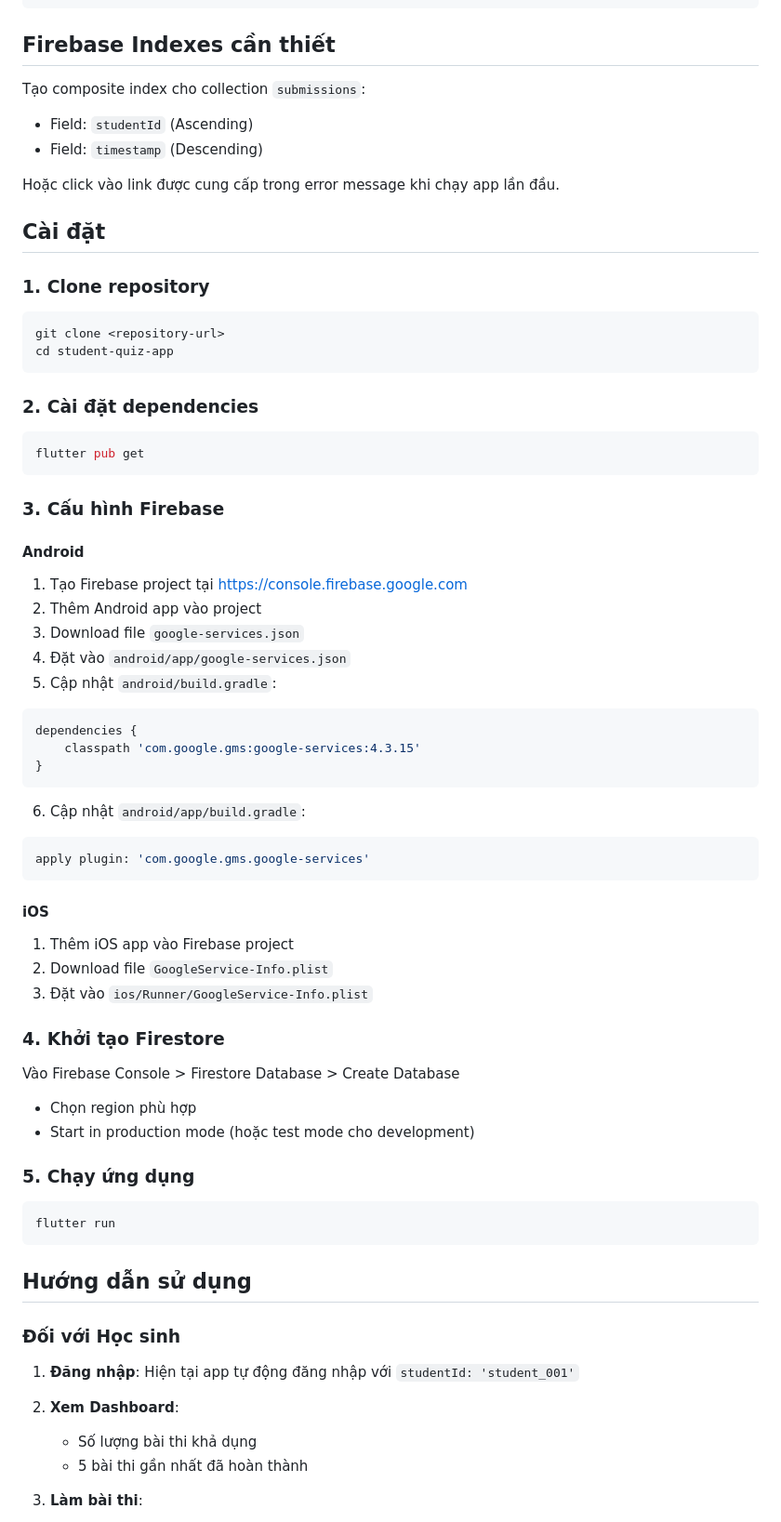
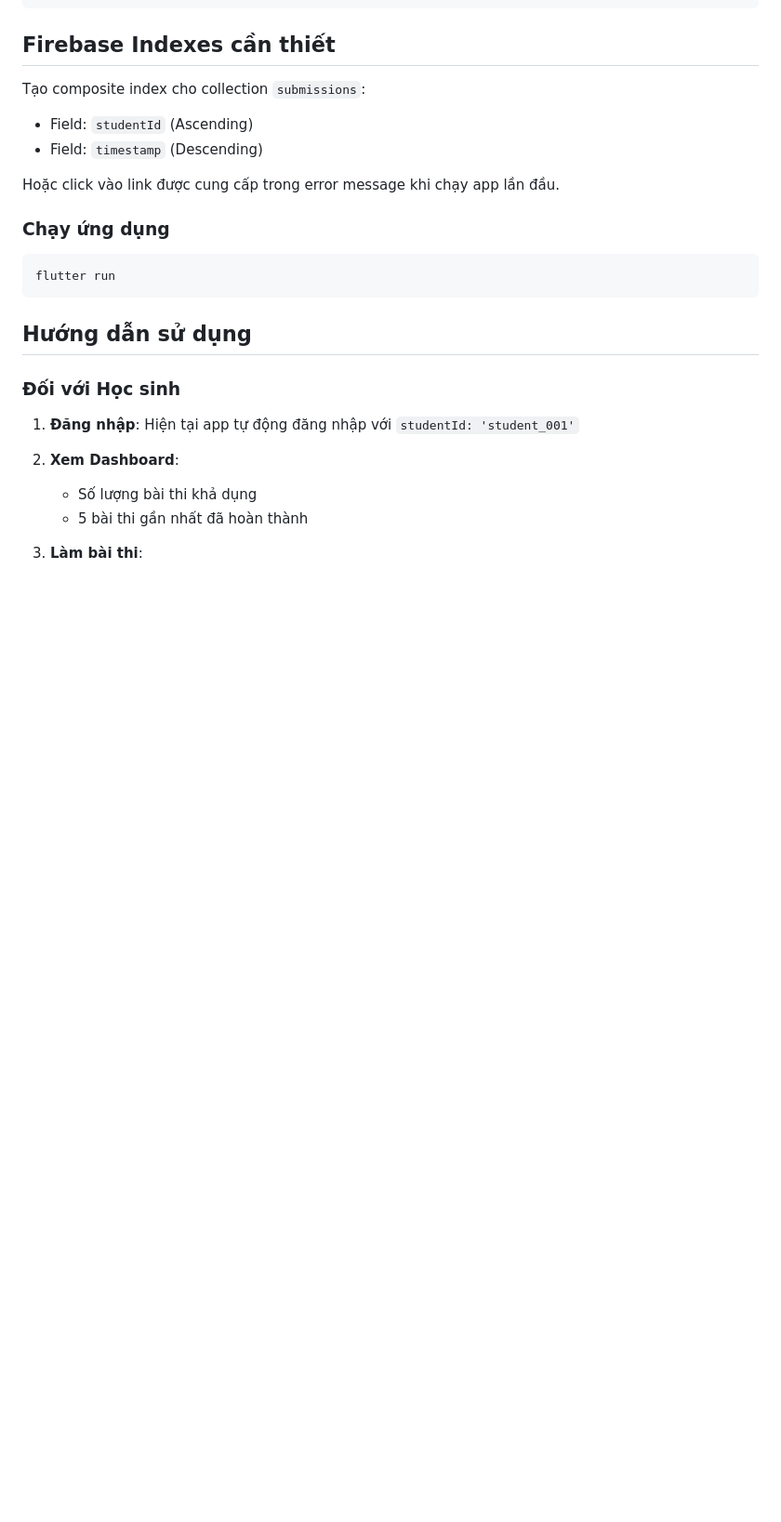
Before and after one commit to DuyNguyen25092004/CNPM_TAKING_EXAM_SYSTEM, a Markdown page: README.md, the part around the change. Shown: that part at 93% size. Drawn GitHub-style; blank space fills up the shorter version.

````diff
--- a/README.md
+++ b/README.md
@@ -94,51 +94,8 @@ Tạo composite index cho collection `submissions`:
 
 Hoặc click vào link được cung cấp trong error message khi chạy app lần đầu.
 
-## Cài đặt
 
-### 1. Clone repository
-
-```bash
-git clone <repository-url>
-cd student-quiz-app
-```
-
-### 2. Cài đặt dependencies
-
-```bash
-flutter pub get
-```
-
-### 3. Cấu hình Firebase
-
-#### Android
-1. Tạo Firebase project tại https://console.firebase.google.com
-2. Thêm Android app vào project
-3. Download file `google-services.json`
-4. Đặt vào `android/app/google-services.json`
-5. Cập nhật `android/build.gradle`:
-```gradle
-dependencies {
-    classpath 'com.google.gms:google-services:4.3.15'
-}
-```
-6. Cập nhật `android/app/build.gradle`:
-```gradle
-apply plugin: 'com.google.gms.google-services'
-```
-
-#### iOS
-1. Thêm iOS app vào Firebase project
-2. Download file `GoogleService-Info.plist`
-3. Đặt vào `ios/Runner/GoogleService-Info.plist`
-
-### 4. Khởi tạo Firestore
-
-Vào Firebase Console > Firestore Database > Create Database
-- Chọn region phù hợp
-- Start in production mode (hoặc test mode cho development)
-
-### 5. Chạy ứng dụng
+### Chạy ứng dụng
 
 ```bash
 flutter run
````
